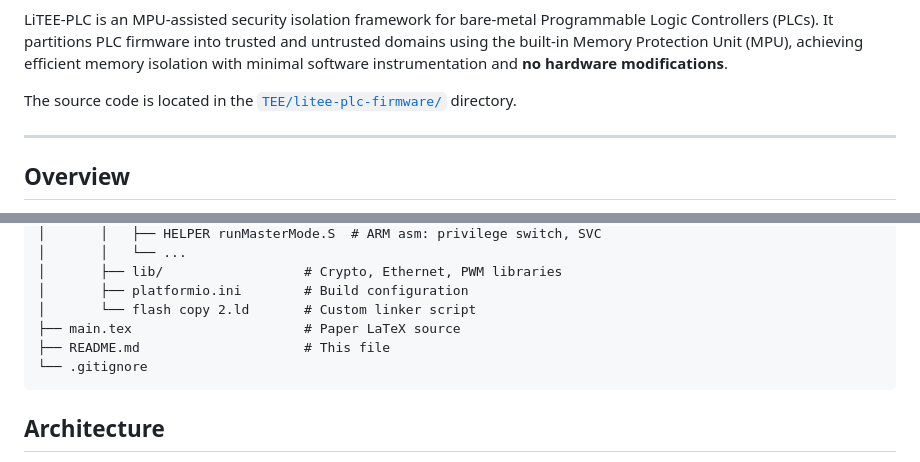
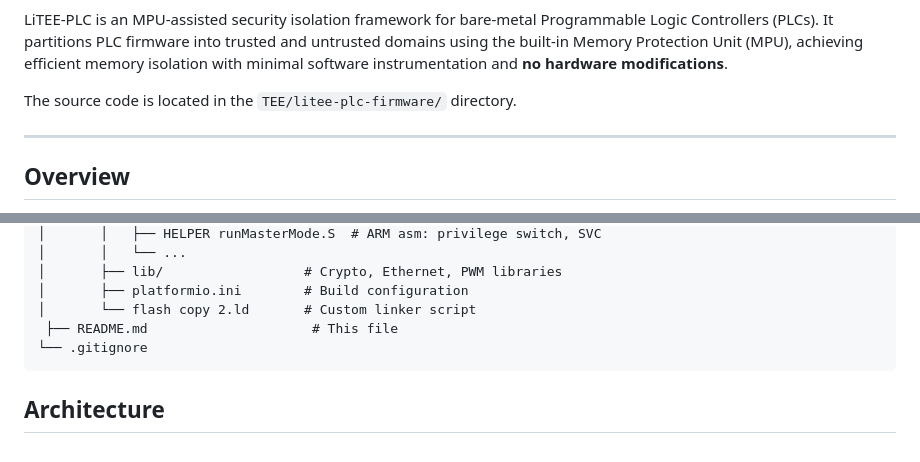
Before and after one commit to JustlikeAlp/litee-plc, a Markdown page: README.md, 2 parts joined by grey strips. Rendered like a GitHub page.

````diff
--- a/README.md
+++ b/README.md
@@ -8,7 +8,7 @@
 
  LiTEE-PLC is an MPU-assisted security isolation framework for bare-metal Programmable Logic Controllers (PLCs). It partitions PLC firmware into trusted and untrusted domains using the built-in Memory Protection Unit (MPU), achieving efficient memory isolation with minimal software instrumentation and **no hardware modifications**.
 
- The source code is located in the [`TEE/litee-plc-firmware/`](TEE/litee-plc-firmware/) directory.
+ The source code is located in the `TEE/litee-plc-firmware/` directory.
 
  ---
 
@@ -102,8 +102,7 @@
  │       ├── lib/                  # Crypto, Ethernet, PWM libraries
  │       ├── platformio.ini        # Build configuration
  │       └── flash copy 2.ld       # Custom linker script
- ├── main.tex                      # Paper LaTeX source
- ├── README.md                     # This file
+  ├── README.md                     # This file
  └── .gitignore
  ```
 
````
